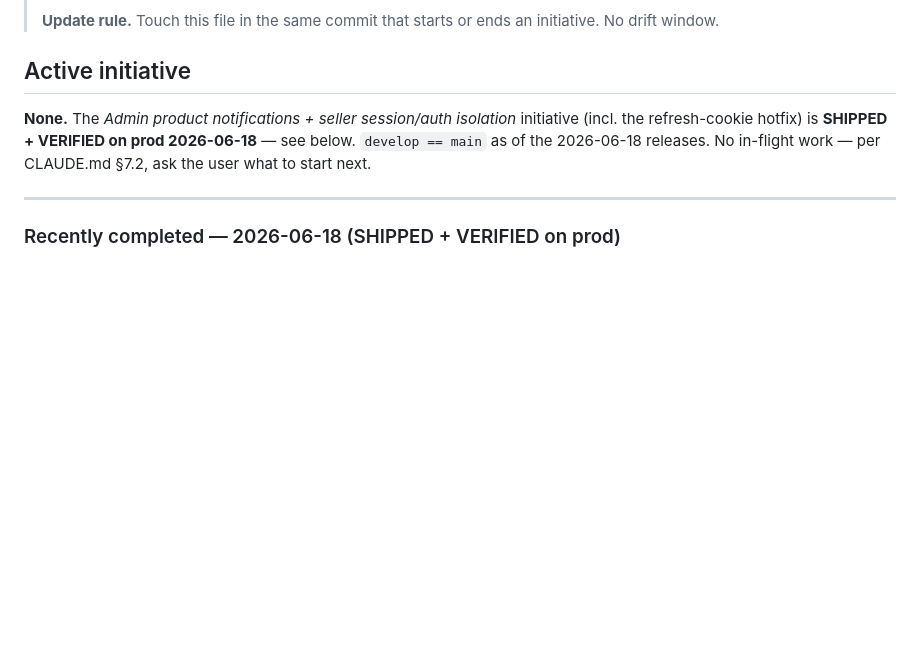
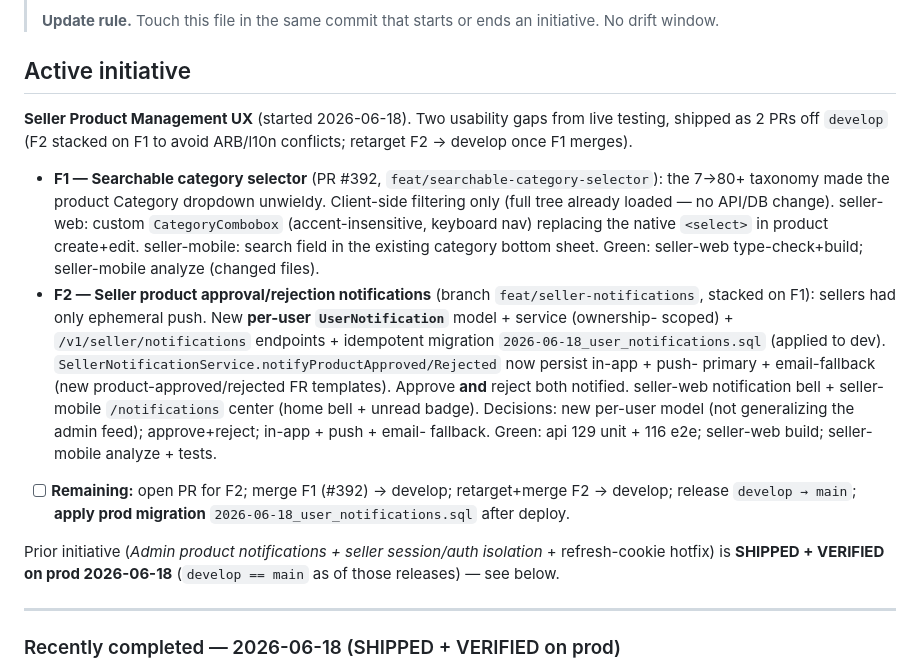
Before and after one commit to ipanga/teka-rdc, a Markdown page: STATUS.md, the part around the change. Rendered like a GitHub page; blank space fills up the shorter version.

Commit message:
docs(seller-ux): architecture per-user notification feed; STATUS/PROGRESS
Co-Authored-By: Claude Opus 4.8 (1M context) <noreply@anthropic.com>

```diff
--- a/STATUS.md
+++ b/STATUS.md
@@ -6,9 +6,27 @@
 
 ## Active initiative
 
-**None.** The *Admin product notifications + seller session/auth isolation* initiative (incl. the
-refresh-cookie hotfix) is **SHIPPED + VERIFIED on prod 2026-06-18** — see below. `develop == main` as of the
-2026-06-18 releases. No in-flight work — per CLAUDE.md §7.2, ask the user what to start next.
+**Seller Product Management UX** (started 2026-06-18). Two usability gaps from live testing, shipped as 2
+PRs off `develop` (F2 stacked on F1 to avoid ARB/l10n conflicts; retarget F2 → develop once F1 merges).
+
+- **F1 — Searchable category selector** (PR #392, `feat/searchable-category-selector`): the 7→80+
+  taxonomy made the product Category dropdown unwieldy. Client-side filtering only (full tree already
+  loaded — no API/DB change). seller-web: custom `CategoryCombobox` (accent-insensitive, keyboard nav)
+  replacing the native `<select>` in product create+edit. seller-mobile: search field in the existing
+  category bottom sheet. Green: seller-web type-check+build; seller-mobile analyze (changed files).
+- **F2 — Seller product approval/rejection notifications** (branch `feat/seller-notifications`, stacked on
+  F1): sellers had only ephemeral push. New **per-user `UserNotification`** model + service (ownership-
+  scoped) + `/v1/seller/notifications` endpoints + idempotent migration `2026-06-18_user_notifications.sql`
+  (applied to dev). `SellerNotificationService.notifyProductApproved/Rejected` now persist in-app + push-
+  primary + email-fallback (new product-approved/rejected FR templates). Approve **and** reject both
+  notified. seller-web notification bell + seller-mobile `/notifications` center (home bell + unread badge).
+  Decisions: new per-user model (not generalizing the admin feed); approve+reject; in-app + push + email-
+  fallback. Green: api 129 unit + 116 e2e; seller-web build; seller-mobile analyze + tests.
+- [ ] **Remaining:** open PR for F2; merge F1 (#392) → develop; retarget+merge F2 → develop; release
+  `develop → main`; **apply prod migration** `2026-06-18_user_notifications.sql` after deploy.
+
+Prior initiative (*Admin product notifications + seller session/auth isolation* + refresh-cookie hotfix) is
+**SHIPPED + VERIFIED on prod 2026-06-18** (`develop == main` as of those releases) — see below.
 
 ---
 
```
Also changed, not shown: PROGRESS.md (+1 -0 lines), docs/architecture.md (+2 -0 lines).
